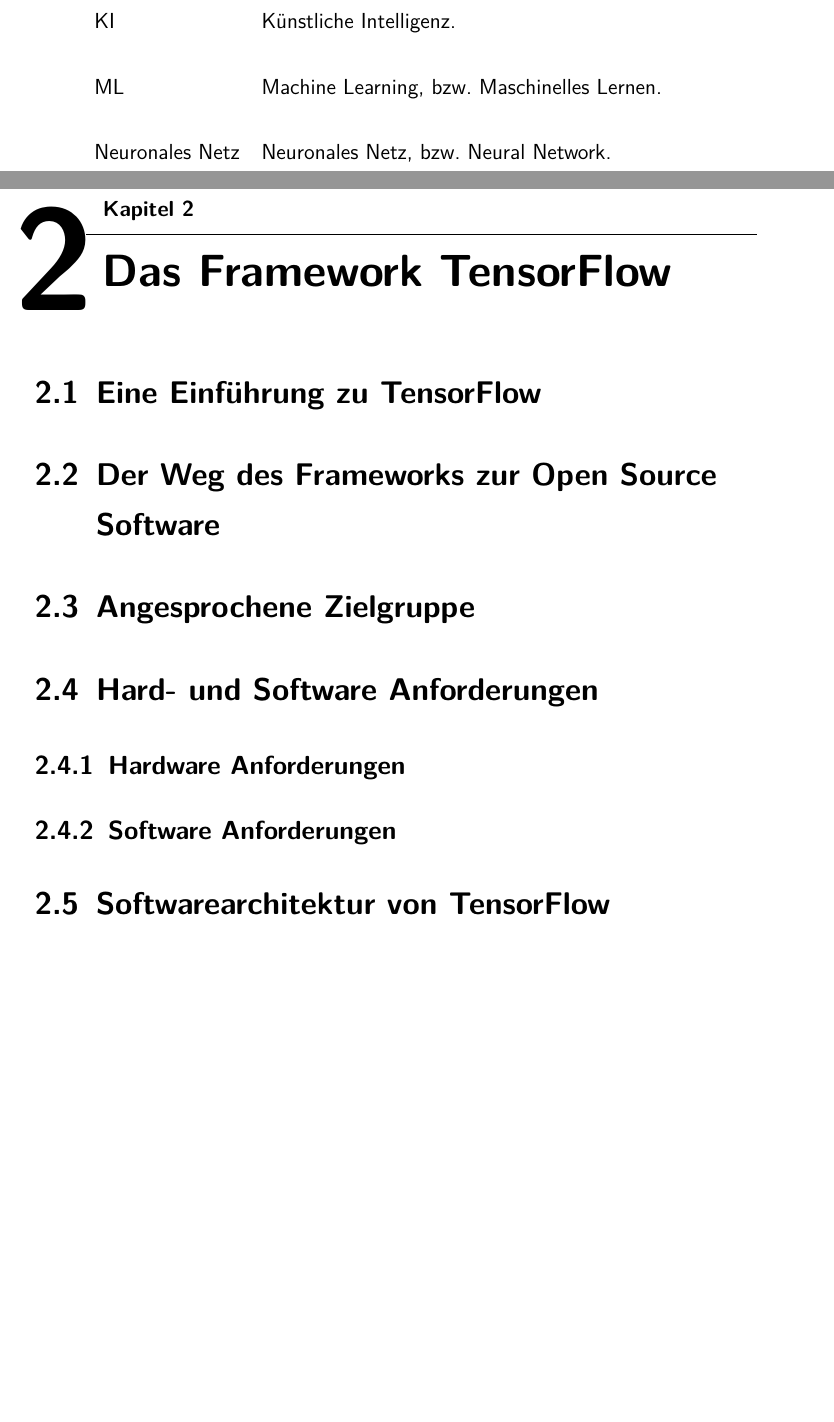
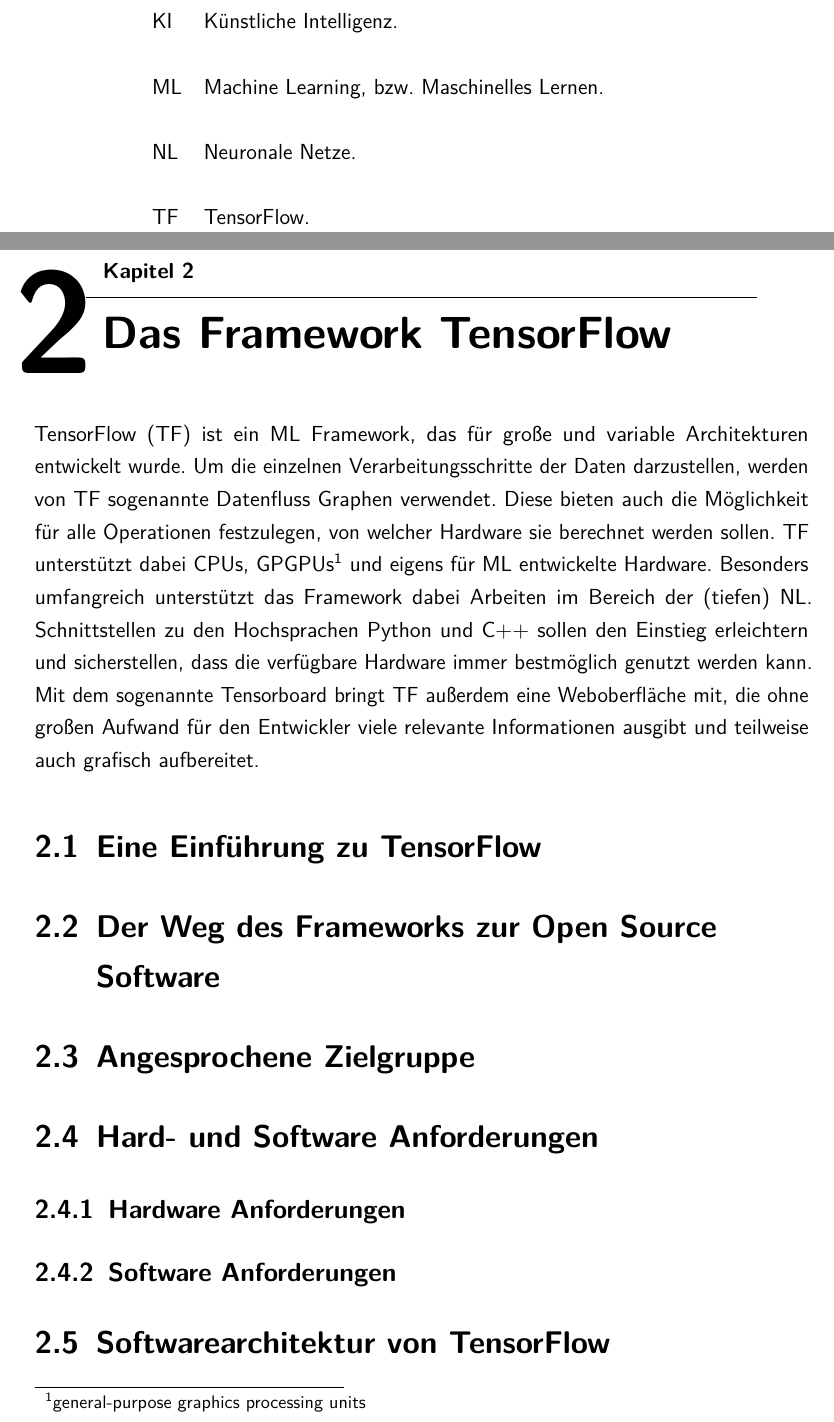
Before and after one commit to xam-ps/othim1718, a LaTeX document (Latex/wissenschaftliches_seminar_17_18.tex, which reads Latex/Kapitel/2.tex): two parts of pages 3 and 8 of 20, joined at a grey line, cut so that both start at the same text, the shorter picture padded with empty space. The pictures show the PDF file Latex/wissenschaftliches_seminar_17_18.pdf that the author committed with the source; the source files are stored in an older character set and shown here as Unicode.

Commit message:
Add general discription of TF (start of chp about TF)

```diff
--- a/Latex/Kapitel/2.tex
+++ b/Latex/Kapitel/2.tex
@@ -1,5 +1,8 @@
 \chapter{Das Framework TensorFlow}
 
+\gls{TF} ist ein \gls{ML} Framework, das für große und variable Architekturen entwickelt wurde. Um die einzelnen Verarbeitungsschritte der Daten darzustellen, werden von \gls{TF} sogenannte Datenfluss Graphen verwendet. Diese bieten auch die Möglichkeit für alle Operationen festzulegen, von welcher Hardware sie berechnet werden sollen. \gls{TF} unterstützt dabei CPUs, GPGPUs\footnote{general-purpose graphics processing units} und eigens für \gls{ML} entwickelte Hardware.
+%http://www.cs.virginia.edu/~gurumurthi/papers/DATE14.pdf
+Besonders umfangreich unterstützt das Framework dabei Arbeiten im Bereich der (tiefen) \gls{NL}. Schnittstellen zu den Hochsprachen Python und C++ sollen den Einstieg erleichtern und sicherstellen, dass die verfügbare Hardware immer bestmöglich genutzt werden kann. Mit dem sogenannte Tensorboard bringt \gls{TF} außerdem eine Weboberfläche mit, die ohne großen Aufwand für den Entwickler viele relevante Informationen ausgibt und teilweise auch grafisch aufbereitet.
 
 \section{Eine Einführung zu TensorFlow}
 
```
Also changed, not shown: Latex/Input/Glossar.tex (+1 -0 lines), Latex/wissenschaftliches_seminar_17_18.pdf.
